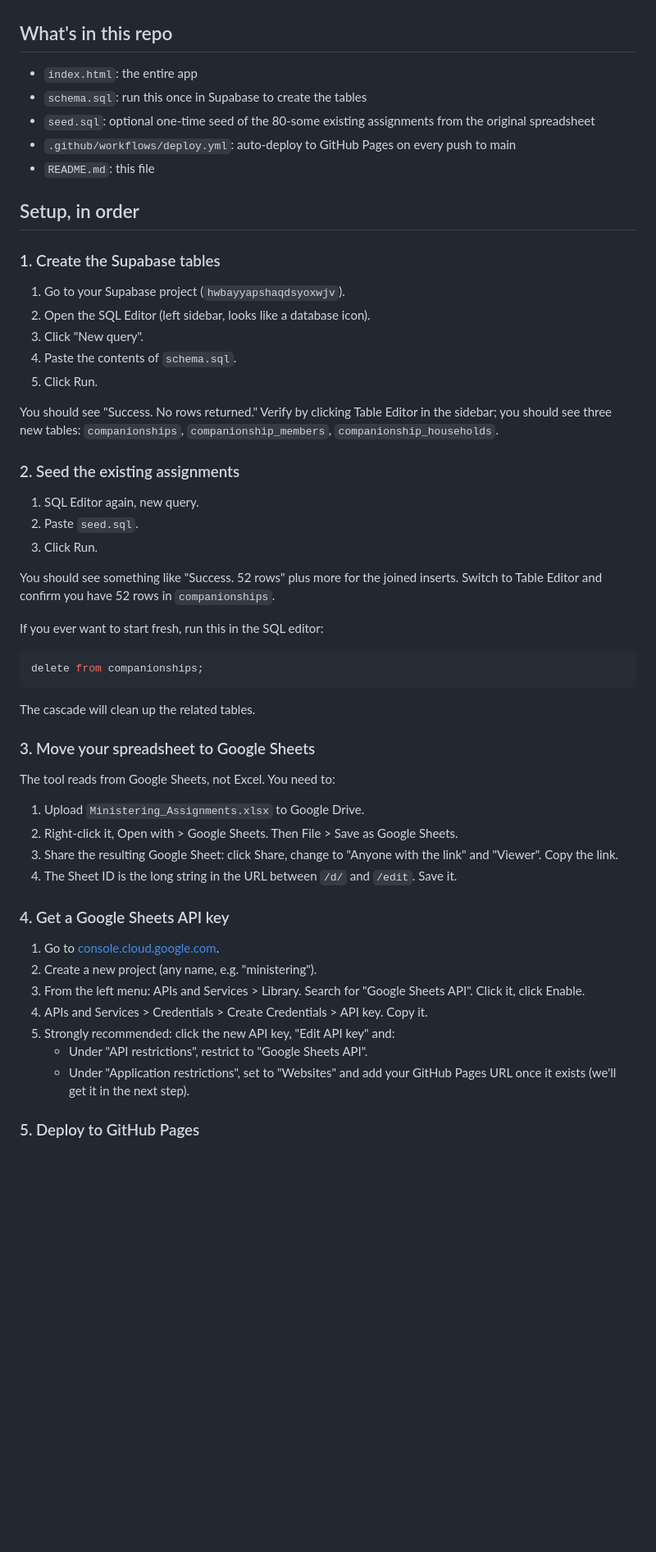
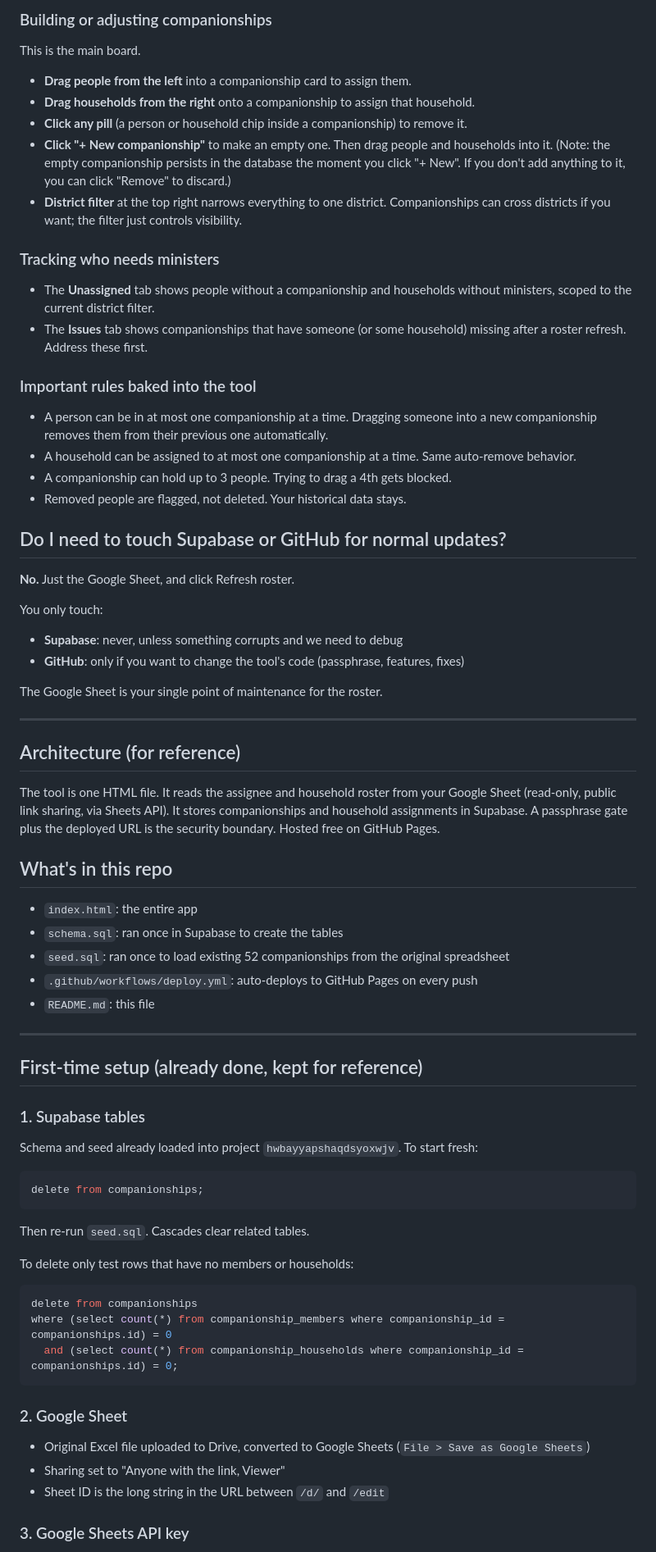
Before and after one commit to young-frank/camelot-first, a Markdown page: README.md, the part around one of its changes. Shown at 82% size. GitHub-like rendering; blank space fills up the shorter version.

````diff
--- a/README.md
+++ b/README.md
@@ -8,56 +57,77 @@ The tool is one HTML file. It loads the assignee and household roster from your
+### Building or adjusting companionships
+
+This is the main board.
+
+- **Drag people from the left** into a companionship card to assign them.
+- **Drag households from the right** onto a companionship to assign that household.
+- **Click any pill** (a person or household chip inside a companionship) to remove it.
+- **Click "+ New companionship"** to make an empty one. Then drag people and households into it. (Note: the empty companionship persists in the database the moment you click "+ New". If you don't add anything to it, you can click "Remove" to discard.)
+- **District filter** at the top right narrows everything to one district. Companionships can cross districts if you want; the filter just controls visibility.
+
+### Tracking who needs ministers
+
+- The **Unassigned** tab shows people without a companionship and households without ministers, scoped to the current district filter.
+- The **Issues** tab shows companionships that have someone (or some household) missing after a roster refresh. Address these first.
+
+### Important rules baked into the tool
+
+- A person can be in at most one companionship at a time. Dragging someone into a new companionship removes them from their previous one automatically.
+- A household can be assigned to at most one companionship at a time. Same auto-remove behavior.
+- A companionship can hold up to 3 people. Trying to drag a 4th gets blocked.
+- Removed people are flagged, not deleted. Your historical data stays.
+
+## Do I need to touch Supabase or GitHub for normal updates?
+
+**No.** Just the Google Sheet, and click Refresh roster.
+
+You only touch:
+
+- **Supabase**: never, unless something corrupts and we need to debug
+- **GitHub**: only if you want to change the tool's code (passphrase, features, fixes)
+
+The Google Sheet is your single point of maintenance for the roster.
+
+---
+
+## Architecture (for reference)
+
+The tool is one HTML file. It reads the assignee and household roster from your Google Sheet (read-only, public link sharing, via Sheets API). It stores companionships and household assignments in Supabase. A passphrase gate plus the deployed URL is the security boundary. Hosted free on GitHub Pages.
 
 ## What's in this repo
 
 - `index.html`: the entire app
-- `schema.sql`: run this once in Supabase to create the tables
-- `seed.sql`: optional one-time seed of the 80-some existing assignments from the original spreadsheet
-- `.github/workflows/deploy.yml`: auto-deploy to GitHub Pages on every push to main
+- `schema.sql`: ran once in Supabase to create the tables
+- `seed.sql`: ran once to load existing 52 companionships from the original spreadsheet
+- `.github/workflows/deploy.yml`: auto-deploys to GitHub Pages on every push
 - `README.md`: this file
 
-## Setup, in order
+---
 
-### 1. Create the Supabase tables
+## First-time setup (already done, kept for reference)
 
-1. Go to your Supabase project (`hwbayyapshaqdsyoxwjv`).
-2. Open the SQL Editor (left sidebar, looks like a database icon).
-3. Click "New query".
-4. Paste the contents of `schema.sql`.
-5. Click Run.
+### 1. Supabase tables
 
-You should see "Success. No rows returned." Verify by clicking Table Editor in the sidebar; you should see three new tables: `companionships`, `companionship_members`, `companionship_households`.
+Schema and seed already loaded into project `hwbayyapshaqdsyoxwjv`. To start fresh:
 
-### 2. Seed the existing assignments
-
-1. SQL Editor again, new query.
-2. Paste `seed.sql`.
-3. Click Run.
-
-You should see something like "Success. 52 rows" plus more for the joined inserts. Switch to Table Editor and confirm you have 52 rows in `companionships`.
-
-If you ever want to start fresh, run this in the SQL editor:
 ```sql
 delete from companionships;
 ```
-The cascade will clean up the related tables.
 
-### 3. Move your spreadsheet to Google Sheets
+Then re-run `seed.sql`. Cascades clear related tables.
 
-The tool reads from Google Sheets, not Excel. You need to:
+To delete only test rows that have no members or households:
 
-1. Upload `Ministering_Assignments.xlsx` to Google Drive.
-2. Right-click it, Open with > Google Sheets. Then File > Save as Google Sheets.
-3. Share the resulting Google Sheet: click Share, change to "Anyone with the link" and "Viewer". Copy the link.
-4. The Sheet ID is the long string in the URL between `/d/` and `/edit`. Save it.
+```sql
+delete from companionships
+where (select count(*) from companionship_members where companionship_id = companionships.id) = 0
+  and (select count(*) from companionship_households where companionship_id = companionships.id) = 0;
+```
 
-### 4. Get a Google Sheets API key
+### 2. Google Sheet
 
-1. Go to [console.cloud.google.com](https://console.cloud.google.com).
-2. Create a new project (any name, e.g. "ministering").
-3. From the left menu: APIs and Services > Library. Search for "Google Sheets API". Click it, click Enable.
-4. APIs and Services > Credentials > Create Credentials > API key. Copy it.
-5. Strongly recommended: click the new API key, "Edit API key" and:
-   - Under "API restrictions", restrict to "Google Sheets API".
-   - Under "Application restrictions", set to "Websites" and add your GitHub Pages URL once it exists (we'll get it in the next step).
+- Original Excel file uploaded to Drive, converted to Google Sheets (`File > Save as Google Sheets`)
+- Sharing set to "Anyone with the link, Viewer"
+- Sheet ID is the long string in the URL between `/d/` and `/edit`
 
-### 5. Deploy to GitHub Pages
+### 3. Google Sheets API key
 
````
Also changed, not shown: other parts of README.md (+105 -71 lines).
